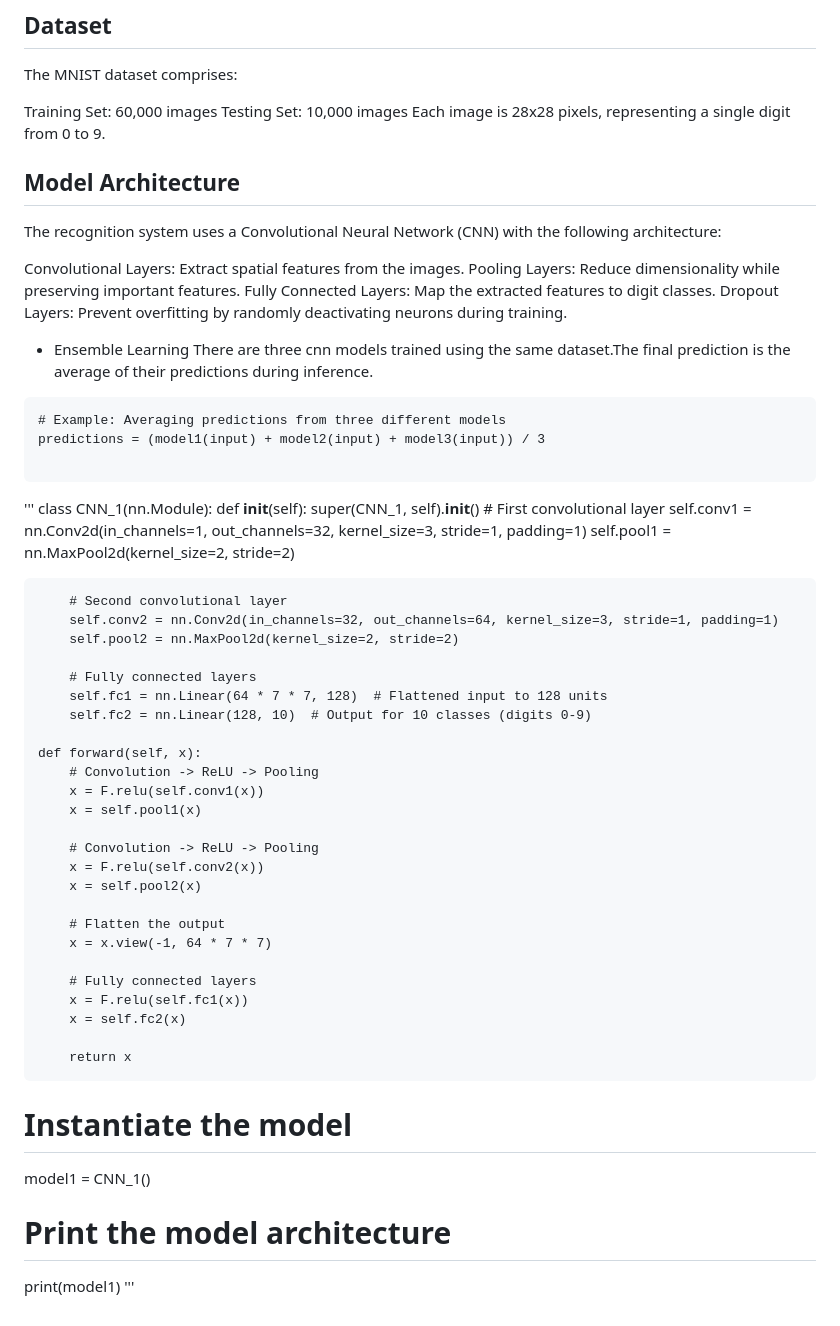
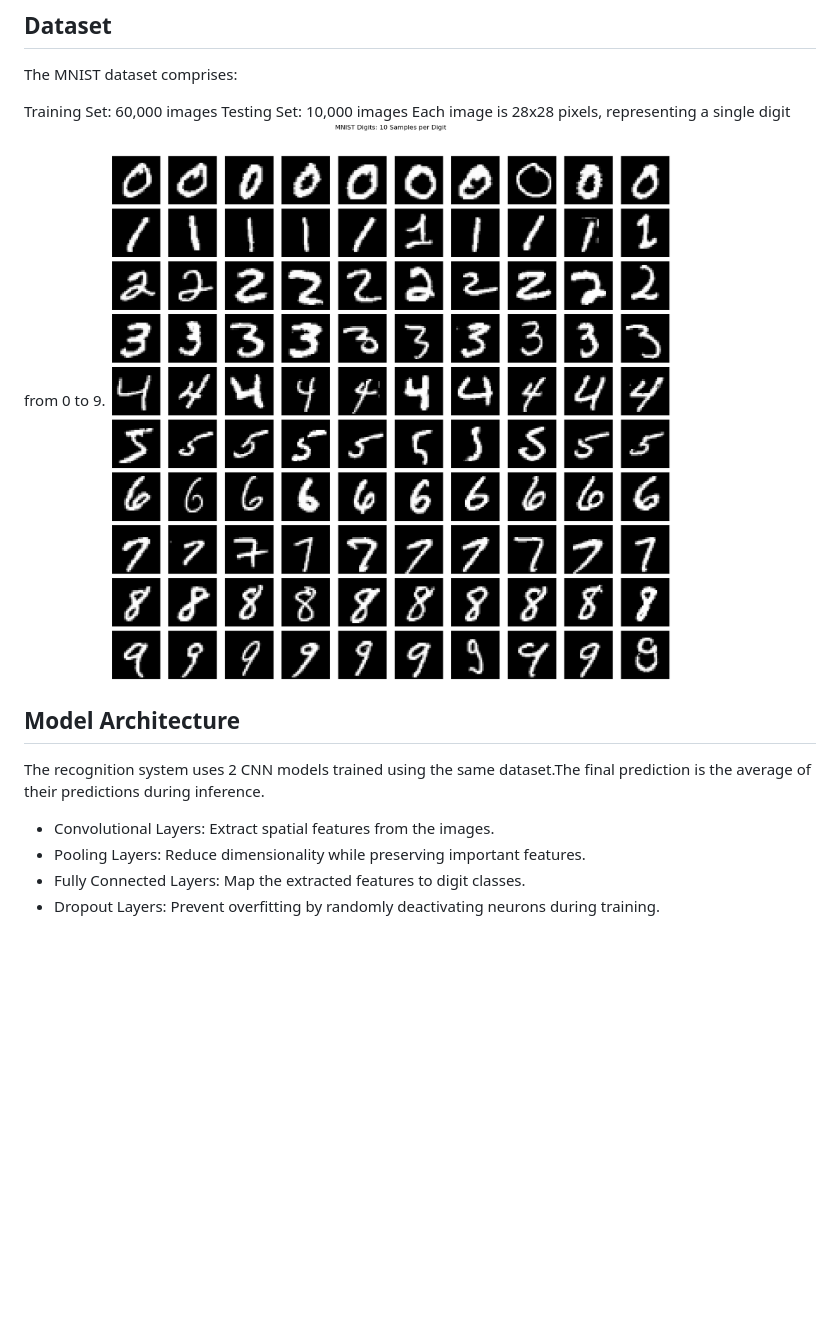
Before and after one commit to redhanyak/handwritten-digit-recognition-cnn, a Markdown page: README.md, the part around the change. Rendered like a GitHub page; pictures changed too: image.png (added); blank space fills up the shorter version.

Commit message:
readme image

````diff
--- a/README.md
+++ b/README.md
@@ -9,63 +9,11 @@ The MNIST dataset comprises:
 Training Set: 60,000 images
 Testing Set: 10,000 images
 Each image is 28x28 pixels, representing a single digit from 0 to 9.
+![alt text](image.png)
+## Model Architecture
+The recognition system uses 2 CNN models trained using the same dataset.The final prediction is the average of their predictions during inference.
 
-## Model Architecture
-The recognition system uses a Convolutional Neural Network (CNN) with the following architecture:
-
-Convolutional Layers: Extract spatial features from the images.
-Pooling Layers: Reduce dimensionality while preserving important features.
-Fully Connected Layers: Map the extracted features to digit classes.
-Dropout Layers: Prevent overfitting by randomly deactivating neurons during training.
-
-- Ensemble Learning
-There are three cnn models trained using the same dataset.The final prediction is the average of their predictions during inference.
-
-```
-# Example: Averaging predictions from three different models
-predictions = (model1(input) + model2(input) + model3(input)) / 3
-
-```
-
-
-
-'''
-class CNN_1(nn.Module):
-    def __init__(self):
-        super(CNN_1, self).__init__()
-        # First convolutional layer
-        self.conv1 = nn.Conv2d(in_channels=1, out_channels=32, kernel_size=3, stride=1, padding=1)
-        self.pool1 = nn.MaxPool2d(kernel_size=2, stride=2)
-
-        # Second convolutional layer
-        self.conv2 = nn.Conv2d(in_channels=32, out_channels=64, kernel_size=3, stride=1, padding=1)
-        self.pool2 = nn.MaxPool2d(kernel_size=2, stride=2)
-
-        # Fully connected layers
-        self.fc1 = nn.Linear(64 * 7 * 7, 128)  # Flattened input to 128 units
-        self.fc2 = nn.Linear(128, 10)  # Output for 10 classes (digits 0-9)
-
-    def forward(self, x):
-        # Convolution -> ReLU -> Pooling
-        x = F.relu(self.conv1(x))
-        x = self.pool1(x)
-
-        # Convolution -> ReLU -> Pooling
-        x = F.relu(self.conv2(x))
-        x = self.pool2(x)
-
-        # Flatten the output
-        x = x.view(-1, 64 * 7 * 7)
-
-        # Fully connected layers
-        x = F.relu(self.fc1(x))
-        x = self.fc2(x)
-
-        return x
-
-# Instantiate the model
-model1 = CNN_1()
-
-# Print the model architecture
-print(model1)
-'''
+- Convolutional Layers: Extract spatial features from the images.
+- Pooling Layers: Reduce dimensionality while preserving important features.
+- Fully Connected Layers: Map the extracted features to digit classes.
+- Dropout Layers: Prevent overfitting by randomly deactivating neurons during training.
````
